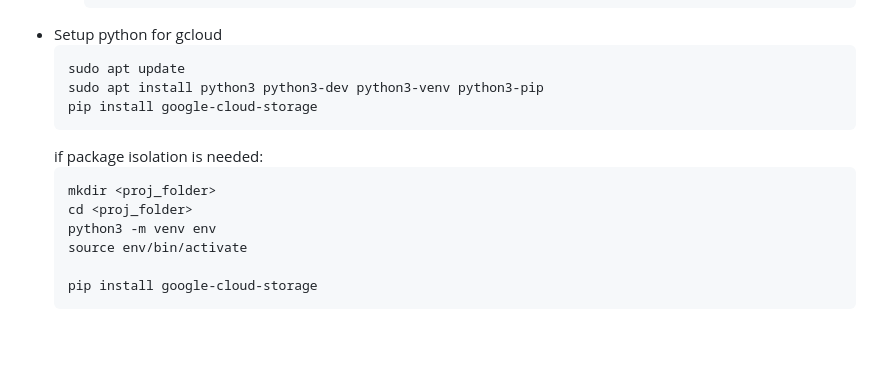
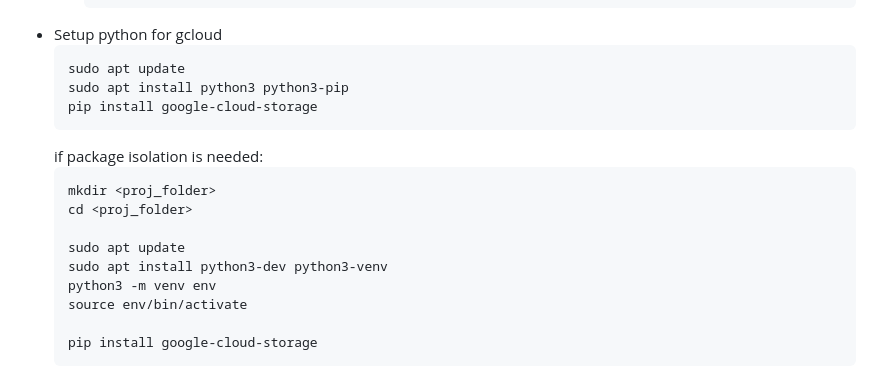
Before and after one commit to xkzhuang/csci571-assignment02, a Markdown page: README.md, the part around the change. Drawn GitHub-style; blank space fills up the shorter version.

Commit message:
checkpoint

````diff
--- a/README.md
+++ b/README.md
@@ -15,13 +15,16 @@
  - Setup python for gcloud
    ```
    sudo apt update
-   sudo apt install python3 python3-dev python3-venv python3-pip
+   sudo apt install python3 python3-pip
    pip install google-cloud-storage
    ```
    if package isolation is needed:
    ```
    mkdir <proj_folder>
    cd <proj_folder>
+
+   sudo apt update
+   sudo apt install python3-dev python3-venv
    python3 -m venv env
    source env/bin/activate
 
````
